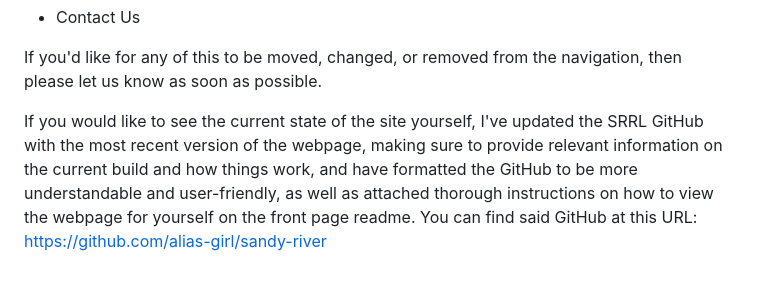
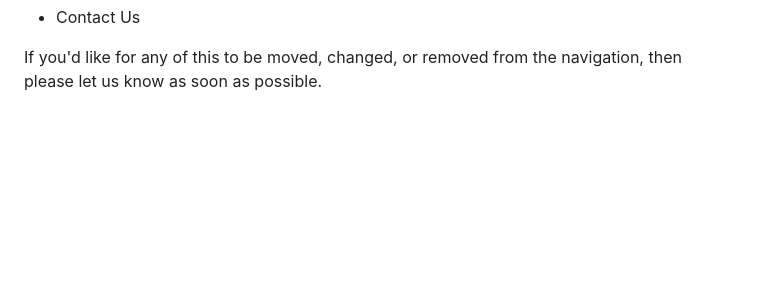
Before and after one commit to alias-girl/sandy-river, a Markdown page: README.md, the part around the change. GitHub-like rendering; blank space fills up the shorter version.

```diff
--- a/README.md
+++ b/README.md
@@ -89,6 +89,3 @@ There are 3 main sections of this README. They are:
 * Contact Us
 
 If you'd like for any of this to be moved, changed, or removed from the navigation, then please let us know as soon as possible.
-
-If you would like to see the current state of the site yourself, I've updated the SRRL GitHub with the most recent version of the webpage, making sure to provide relevant information on the current build and how things work, and have formatted the GitHub to be more understandable and user-friendly, as well as attached thorough instructions on how to view the webpage for yourself on the front page readme.
-You can find said GitHub at this URL: https://github.com/alias-girl/sandy-river
```
